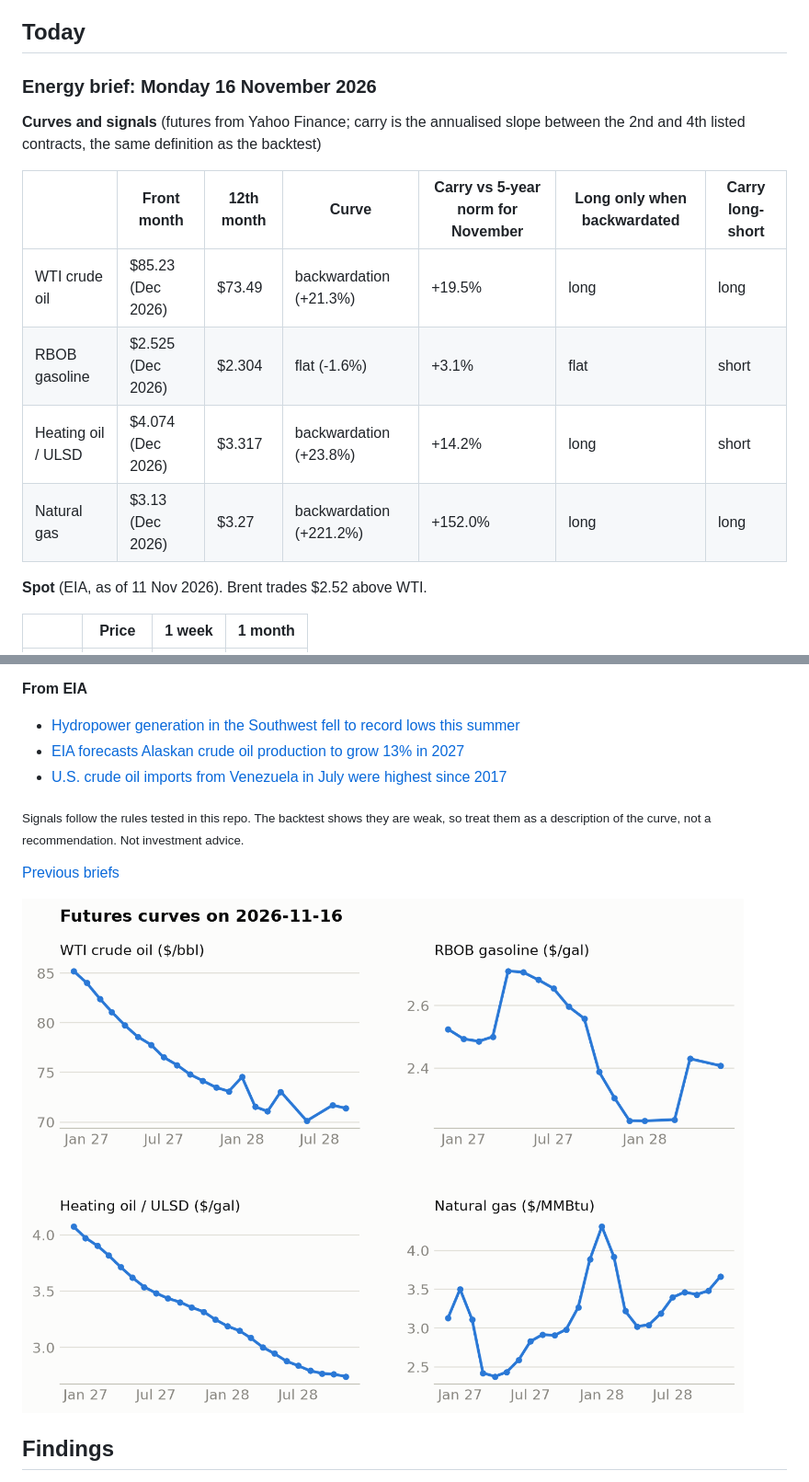
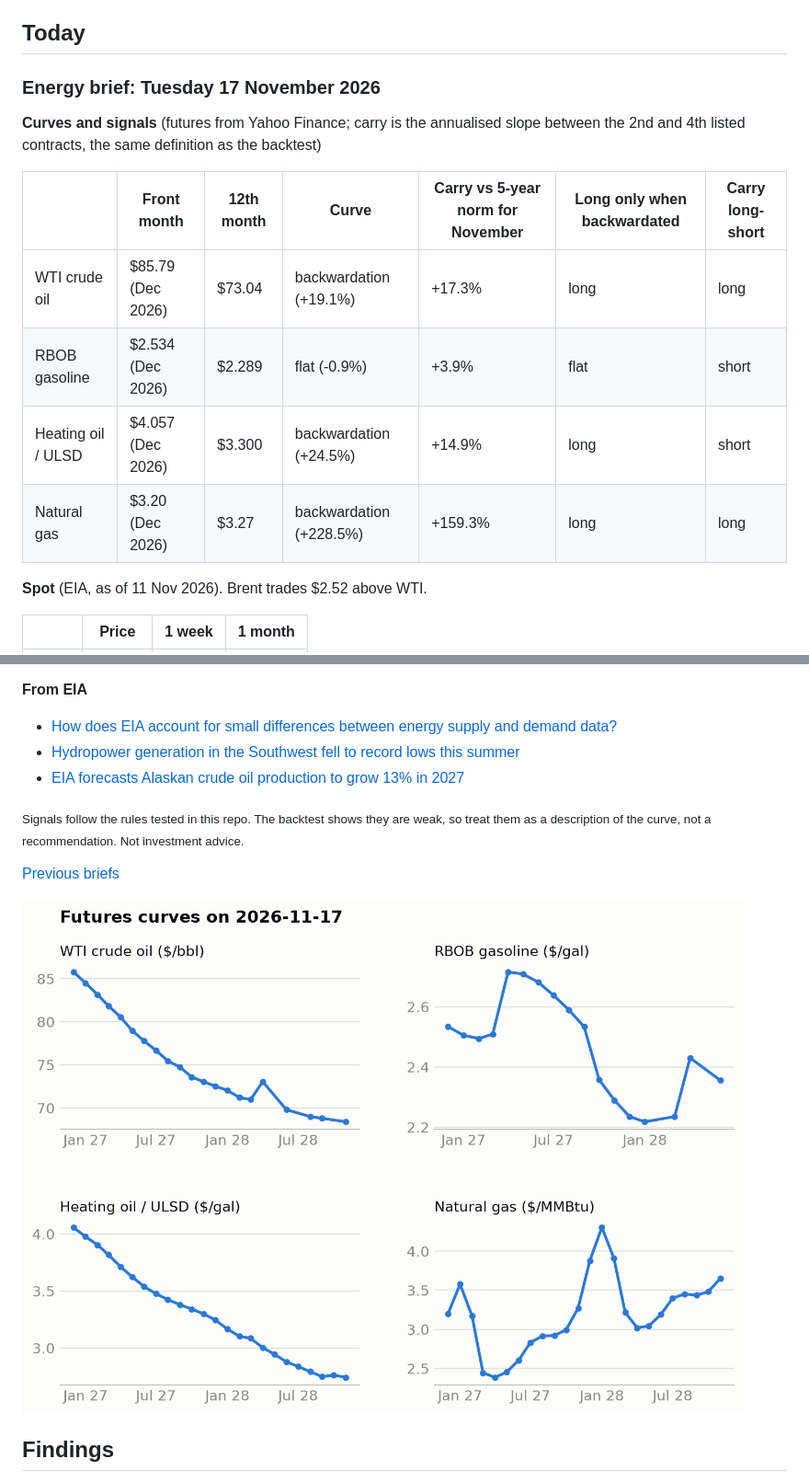
Before and after one commit to cristianahobbs/oil-futures-curves, a Markdown page: README.md, 2 parts joined by grey strips. Shown at 92% size. GitHub-like rendering; pictures changed too: docs/charts/live_curves.png.

Commit message:
Daily brief: 2026-11-17

```diff
--- a/README.md
+++ b/README.md
@@ -23,17 +23,17 @@ There is also a [Streamlit app](#curve-explorer-app) for looking at the curve on
 ## Today
 
 <!-- today:start -->
-### Energy brief: Monday 16 November 2026
+### Energy brief: Tuesday 17 November 2026
 
 **Curves and signals** (futures from Yahoo Finance; carry is the annualised slope between the 2nd and
 4th listed contracts, the same definition as the backtest)
 
 | | Front month | 12th month | Curve | Carry vs 5-year norm for November | Long only when backwardated | Carry long-short |
 |---|---|---|---|---|---|---|
-| WTI crude oil | $85.23 (Dec 2026) | $73.49 | backwardation (+21.3%) | +19.5% | long | long |
-| RBOB gasoline | $2.525 (Dec 2026) | $2.304 | flat (-1.6%) | +3.1% | flat | short |
-| Heating oil / ULSD | $4.074 (Dec 2026) | $3.317 | backwardation (+23.8%) | +14.2% | long | short |
-| Natural gas | $3.13 (Dec 2026) | $3.27 | backwardation (+221.2%) | +152.0% | long | long |
+| WTI crude oil | $85.79 (Dec 2026) | $73.04 | backwardation (+19.1%) | +17.3% | long | long |
+| RBOB gasoline | $2.534 (Dec 2026) | $2.289 | flat (-0.9%) | +3.9% | flat | short |
+| Heating oil / ULSD | $4.057 (Dec 2026) | $3.300 | backwardation (+24.5%) | +14.9% | long | short |
+| Natural gas | $3.20 (Dec 2026) | $3.27 | backwardation (+228.5%) | +159.3% | long | long |
 
 **Spot** (EIA, as of 11 Nov 2026). Brent trades $2.52 above WTI.
 
@@ -58,9 +58,9 @@ There is also a [Streamlit app](#curve-explorer-app) for looking at the curve on
 
 **From EIA**
 
+- [How does EIA account for small differences between energy supply and demand data?](https://www.eia.gov/todayinenergy/detail.php?id=68464)
 - [Hydropower generation in the Southwest fell to record lows this summer](https://www.eia.gov/todayinenergy/detail.php?id=68445)
 - [EIA forecasts Alaskan crude oil production to grow 13% in 2027](https://www.eia.gov/todayinenergy/detail.php?id=68444)
-- [U.S. crude oil imports from Venezuela in July were highest since 2017](https://www.eia.gov/todayinenergy/detail.php?id=68425)
 
 <sub>Signals follow the rules tested in this repo. The backtest shows they are weak, so treat them as
 a description of the curve, not a recommendation. Not investment advice.</sub>
```
Also changed, not shown: other parts of README.md (+8 -8 lines), docs/daily/2026-11-17.md (added, +41 -0 lines), docs/charts/live_curves-dark.png, 3 other files.
